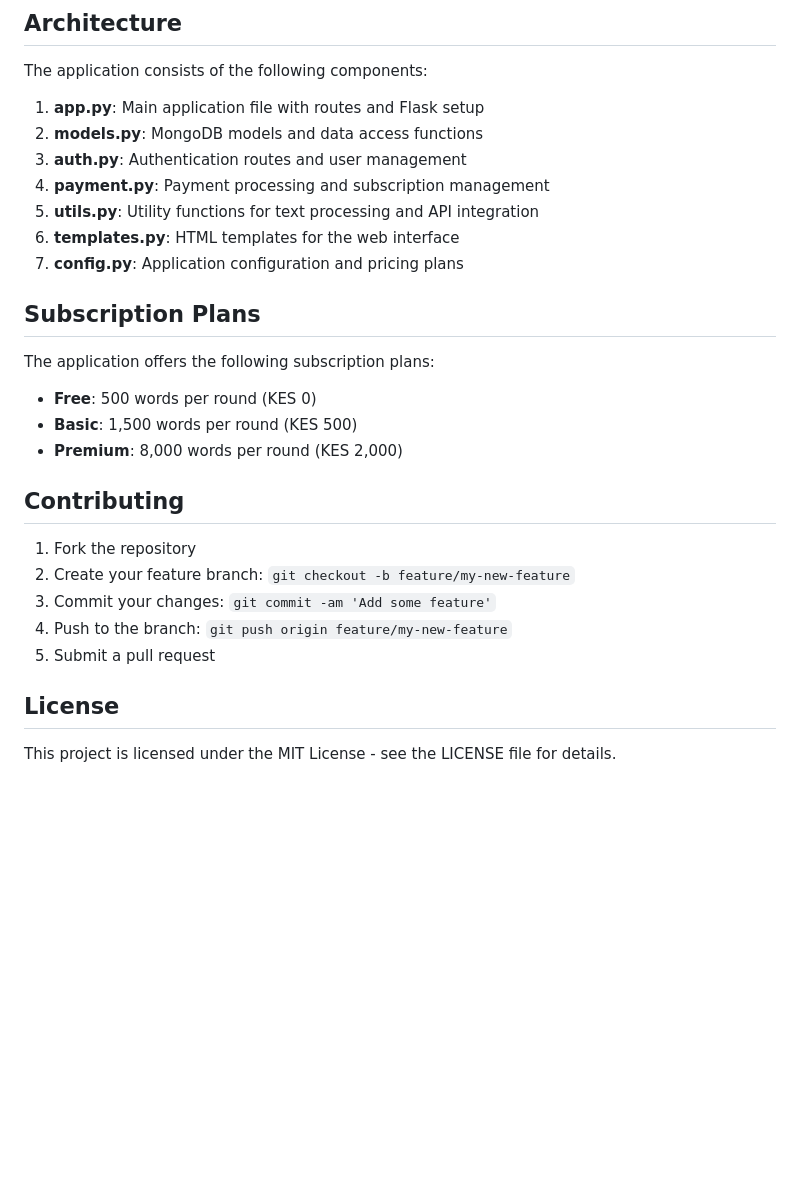
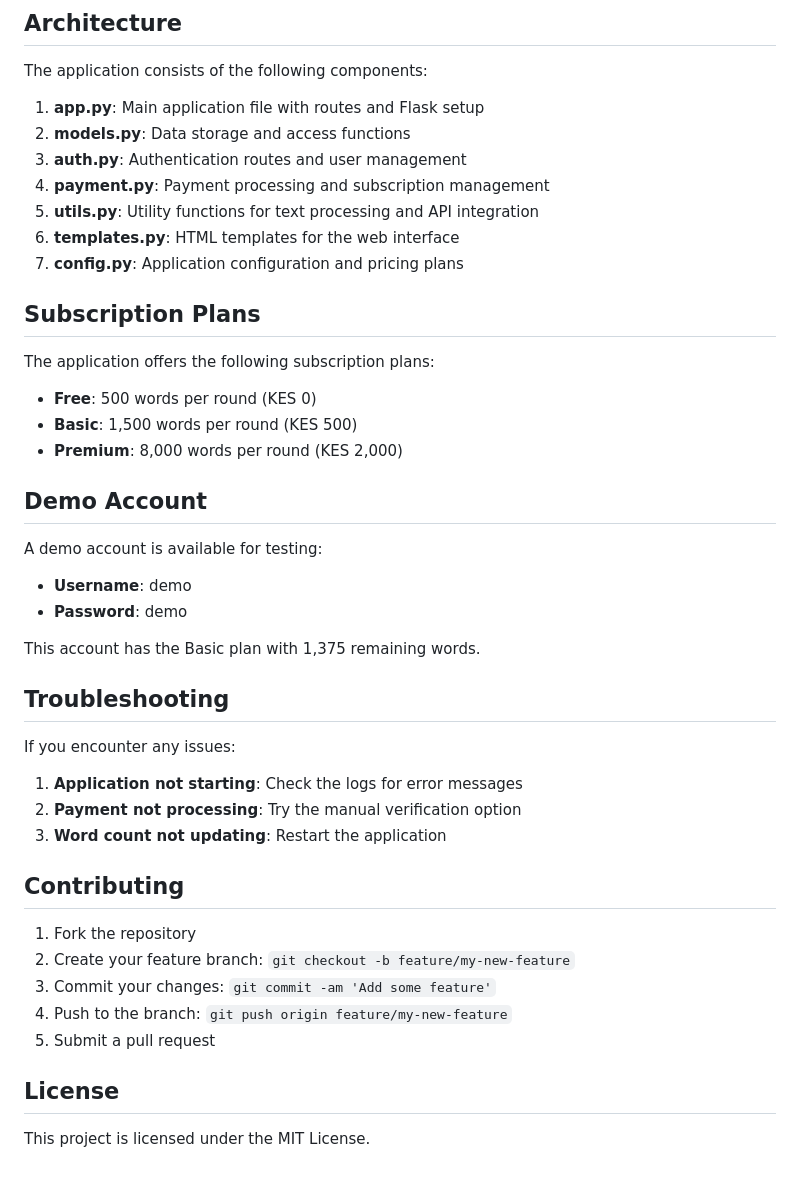
Before and after one commit to pkkmi/version-2.0-frontend, a Markdown page: README.md, the part around the change printed below. GitHub-like rendering; blank space fills up the shorter version.

```diff
--- a/README.md
+++ b/README.md
@@ -82,7 +81,7 @@ The application provides the following API endpoints:
 The application consists of the following components:
 
 1. **app.py**: Main application file with routes and Flask setup
-2. **models.py**: MongoDB models and data access functions
+2. **models.py**: Data storage and access functions
 3. **auth.py**: Authentication routes and user management
 4. **payment.py**: Payment processing and subscription management
 5. **utils.py**: Utility functions for text processing and API integration
@@ -97,6 +96,23 @@ The application offers the following subscription plans:
 - **Basic**: 1,500 words per round (KES 500)
 - **Premium**: 8,000 words per round (KES 2,000)
 
+## Demo Account
+
+A demo account is available for testing:
+
+- **Username**: demo
+- **Password**: demo
+
+This account has the Basic plan with 1,375 remaining words.
+
+## Troubleshooting
+
+If you encounter any issues:
+
+1. **Application not starting**: Check the logs for error messages
+2. **Payment not processing**: Try the manual verification option
+3. **Word count not updating**: Restart the application
+
 ## Contributing
 
 1. Fork the repository
@@ -107,4 +123,4 @@ The application offers the following subscription plans:
 
 ## License
 
-This project is licensed under the MIT License - see the LICENSE file for details.
+This project is licensed under the MIT License.
```
Also changed, not shown: other parts of README.md (+22 -23 lines).
